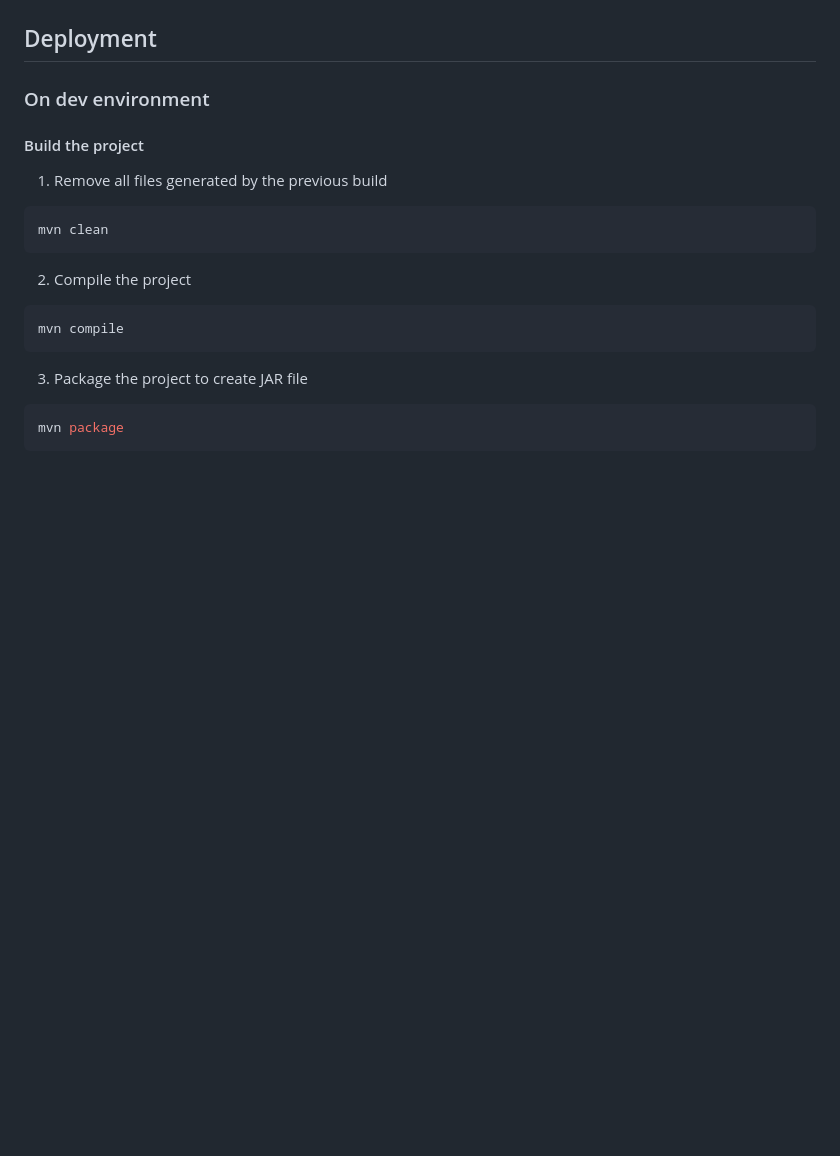
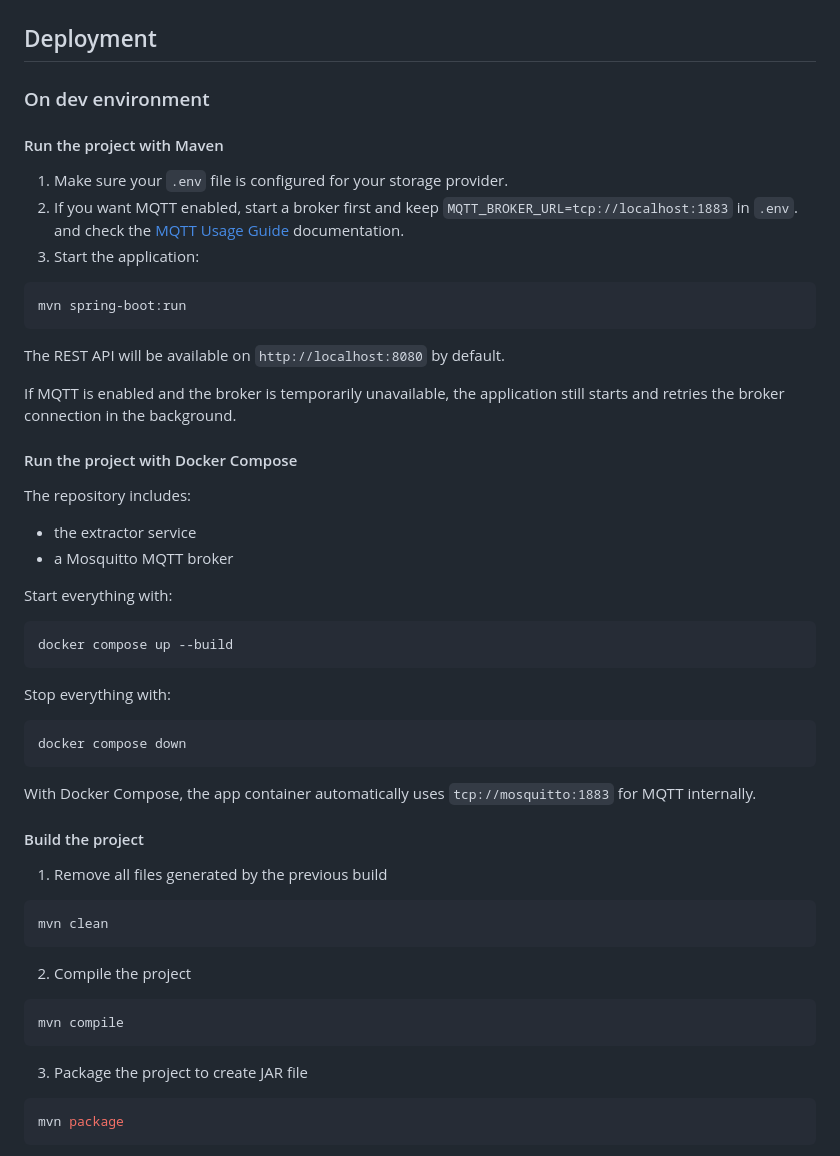
Before and after one commit to CPNV-ES-BI-RIA-PROJECT/ria2-extract, a Markdown page: README.md, the part around one of its changes. Rendered like a GitHub page; blank space fills up the shorter version.

Commit message:
docs: updated README with MQTT

````diff
--- a/README.md
+++ b/README.md
@@ -123,6 +153,41 @@ PROVIDER_IMPL=GCP
 ## Deployment
 
 ### On dev environment
+
+#### Run the project with Maven
+
+1. Make sure your `.env` file is configured for your storage provider.
+2. If you want MQTT enabled, start a broker first and keep `MQTT_BROKER_URL=tcp://localhost:1883` in `.env`. and check the [MQTT Usage Guide](docs/mqtt/mqtt_usage.md) documentation.
+3. Start the application:
+
+```bash
+mvn spring-boot:run
+```
+
+The REST API will be available on `http://localhost:8080` by default.
+
+If MQTT is enabled and the broker is temporarily unavailable, the application still starts and retries the broker connection in the background.
+
+#### Run the project with Docker Compose
+
+The repository includes:
+
+- the extractor service
+- a Mosquitto MQTT broker
+
+Start everything with:
+
+```bash
+docker compose up --build
+```
+
+Stop everything with:
+
+```bash
+docker compose down
+```
+
+With Docker Compose, the app container automatically uses `tcp://mosquitto:1883` for MQTT internally.
 
 #### Build the project
 
````
Also changed, not shown: other parts of README.md (+30 -0 lines).
